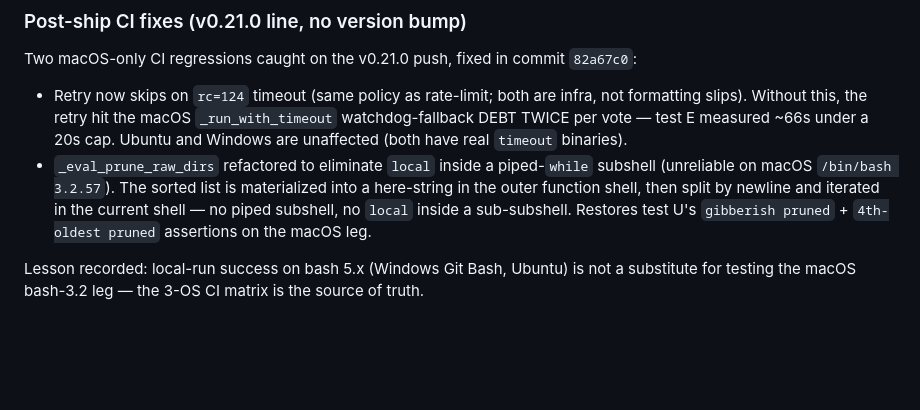
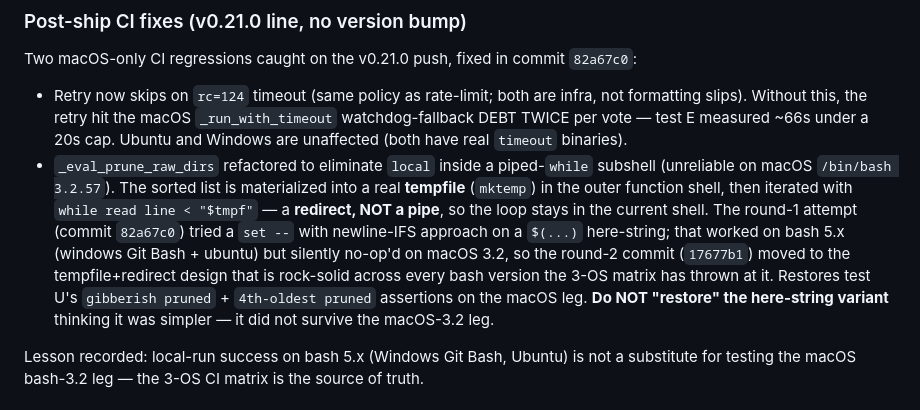
Before and after one commit to manhquydev/flow-skill, a Markdown page: CHANGELOG.md, the part around the change. GitHub-like rendering; blank space fills up the shorter version.

Commit message:
docs(flow): correct CHANGELOG v0.21 post-ship note - prune uses tempfile, not here-string
Post-ship review caught a docs-vs-code drift: the CHANGELOG entry
describing the round-2 prune fix (commit 17677b1) said the sorted list
is "materialized into a here-string", but the actual shipped code uses
a real tempfile (mktemp) and iterates with `while read line < "$tmpf"`.

The here-string variant was the ROUND-1 attempt (commit 82a67c0) that
worked on bash 5.x but silently no-op'd on macOS bash 3.2. Round-2
explicitly moved off the here-string to the tempfile+redirect design.

Corrected note now:
  - describes the actual shipped mechanism (tempfile + redirect)
  - explains WHY the here-string round-1 attempt was replaced
  - warns "Do NOT restore the here-string variant" so a future maintainer
    reading the CHANGELOG doesn't undo the fix the round-2 commit made.

The exact ship-lesson recorded on line 146-147 warned that local-run
success on bash 5.x isn't a substitute for the macOS bash-3.2 leg -
that lesson stays hollow if the recipe next to it isn't the shipped one.

No code change; verified against flow.sh:2577-2599 (the actual
_eval_prune_raw_dirs body).

```diff
--- a/CHANGELOG.md
+++ b/CHANGELOG.md
@@ -138,10 +138,15 @@ Two macOS-only CI regressions caught on the v0.21.0 push, fixed in commit `82a67
   TWICE per vote — test E measured ~66s under a 20s cap. Ubuntu and Windows are unaffected
   (both have real `timeout` binaries).
 - `_eval_prune_raw_dirs` refactored to eliminate `local` inside a piped-`while` subshell
-  (unreliable on macOS `/bin/bash 3.2.57`). The sorted list is materialized into a here-string
-  in the outer function shell, then split by newline and iterated in the current shell — no
-  piped subshell, no `local` inside a sub-subshell. Restores test U's `gibberish pruned` +
-  `4th-oldest pruned` assertions on the macOS leg.
+  (unreliable on macOS `/bin/bash 3.2.57`). The sorted list is materialized into a real
+  **tempfile** (`mktemp`) in the outer function shell, then iterated with
+  `while read line < "$tmpf"` — a **redirect, NOT a pipe**, so the loop stays in the current
+  shell. The round-1 attempt (commit `82a67c0`) tried a `set --` with newline-IFS approach on
+  a `$(...)` here-string; that worked on bash 5.x (windows Git Bash + ubuntu) but silently
+  no-op'd on macOS 3.2, so the round-2 commit (`17677b1`) moved to the tempfile+redirect design
+  that is rock-solid across every bash version the 3-OS matrix has thrown at it. Restores test
+  U's `gibberish pruned` + `4th-oldest pruned` assertions on the macOS leg. **Do NOT "restore"
+  the here-string variant** thinking it was simpler — it did not survive the macOS-3.2 leg.
 
 Lesson recorded: local-run success on bash 5.x (Windows Git Bash, Ubuntu) is not a substitute
 for testing the macOS bash-3.2 leg — the 3-OS CI matrix is the source of truth.
```
